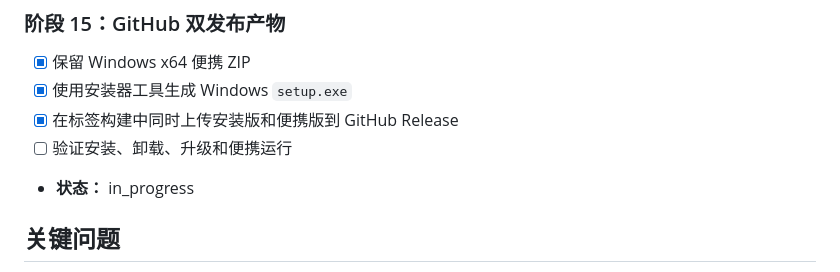
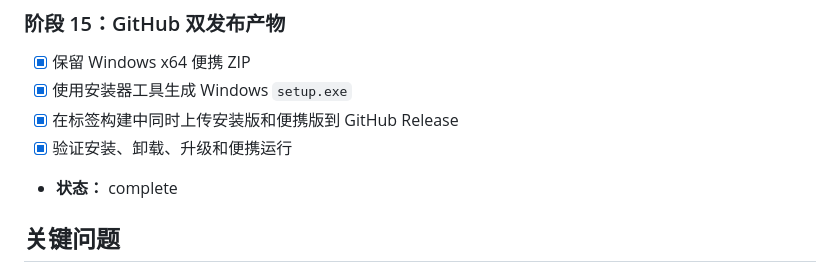
Before and after one commit to yuesewuta/TAGTAG, a Markdown page: task_plan.md, the part around the change. Rendered like a GitHub page.

```diff
--- a/task_plan.md
+++ b/task_plan.md
@@ -122,8 +122,8 @@
 - [x] 保留 Windows x64 便携 ZIP
 - [x] 使用安装器工具生成 Windows `setup.exe`
 - [x] 在标签构建中同时上传安装版和便携版到 GitHub Release
-- [ ] 验证安装、卸载、升级和便携运行
-- **状态：** in_progress
+- [x] 验证安装、卸载、升级和便携运行
+- **状态：** complete
 
 ## 关键问题
 1. “DeClutter github”具体指哪个仓库或产品，是否存在同名项目歧义？
```
Also changed, not shown: progress.md (+4 -0 lines).
